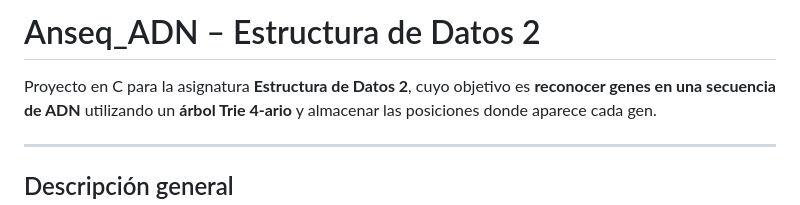
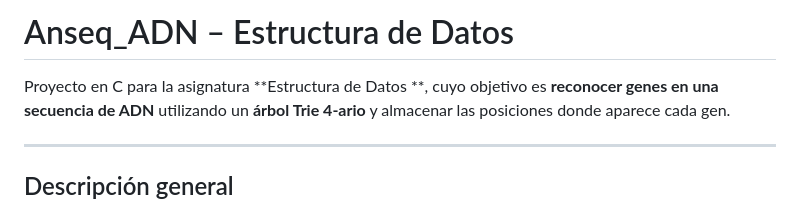
Before and after one commit to AndrewhiteCode/Anseq_ADN-Estructura_de_datos, a Markdown page: README.md, the part around the change. GitHub-like rendering.

Commit message:
Version Final Readme

```diff
--- a/README.md
+++ b/README.md
@@ -1,6 +1,6 @@
-# Anseq_ADN – Estructura de Datos 2
+# Anseq_ADN – Estructura de Datos
 
-Proyecto en C para la asignatura **Estructura de Datos 2**, cuyo objetivo es
+Proyecto en C para la asignatura **Estructura de Datos **, cuyo objetivo es
 **reconocer genes en una secuencia de ADN** utilizando un **árbol Trie 4-ario**
 y almacenar las posiciones donde aparece cada gen.
 
```
